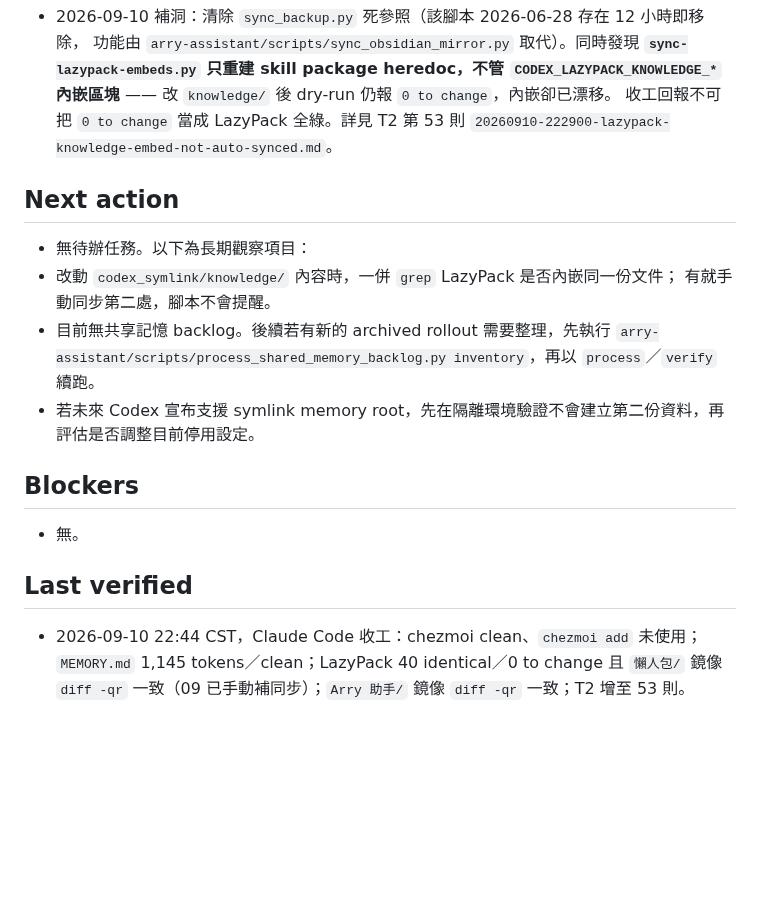
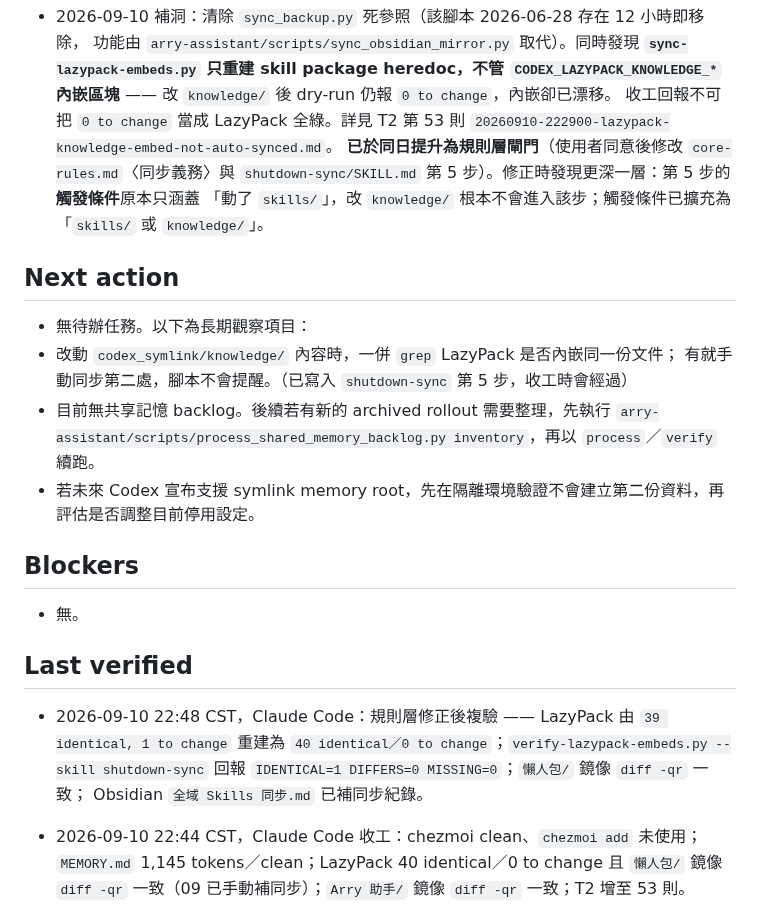
Before and after one commit to icestone0128/codex_installation, a Markdown page: HANDOFF.md, the part around the change. GitHub-like rendering; blank space fills up the shorter version.

```diff
--- a/HANDOFF.md
+++ b/HANDOFF.md
@@ -37,12 +37,16 @@
   內嵌區塊** —— 改 `knowledge/` 後 dry-run 仍報 `0 to change`，內嵌卻已漂移。
   收工回報不可把 `0 to change` 當成 LazyPack 全綠。詳見 T2 第 53 則
   `20260910-222900-lazypack-knowledge-embed-not-auto-synced.md`。
+  **已於同日提升為規則層閘門**（使用者同意後修改 `core-rules.md`〈同步義務〉與
+  `shutdown-sync/SKILL.md` 第 5 步）。修正時發現更深一層：第 5 步的**觸發條件**原本只涵蓋
+  「動了 `skills/`」，改 `knowledge/` 根本不會進入該步；觸發條件已擴充為
+  「`skills/` 或 `knowledge/`」。
 
 ## Next action
 
 - 無待辦任務。以下為長期觀察項目：
 - 改動 `codex_symlink/knowledge/` 內容時，一併 `grep` LazyPack 是否內嵌同一份文件；
-  有就手動同步第二處，腳本不會提醒。
+  有就手動同步第二處，腳本不會提醒。（已寫入 `shutdown-sync` 第 5 步，收工時會經過）
 - 目前無共享記憶 backlog。後續若有新的 archived rollout 需要整理，先執行
   `arry-assistant/scripts/process_shared_memory_backlog.py inventory`，再以 `process`／`verify` 續跑。
 - 若未來 Codex 宣布支援 symlink memory root，先在隔離環境驗證不會建立第二份資料，再評估是否調整目前停用設定。
@@ -53,6 +57,10 @@
 
 ## Last verified
 
+- 2026-09-10 22:48 CST，Claude Code：規則層修正後複驗 —— LazyPack 由 `39 identical, 1 to change`
+  重建為 `40 identical／0 to change`；`verify-lazypack-embeds.py --skill shutdown-sync` 回報
+  `IDENTICAL=1 DIFFERS=0 MISSING=0`；`懶人包/` 鏡像 `diff -qr` 一致；
+  Obsidian `全域 Skills 同步.md` 已補同步紀錄。
 - 2026-09-10 22:44 CST，Claude Code 收工：chezmoi clean、`chezmoi add` 未使用；
   `MEMORY.md` 1,145 tokens／clean；LazyPack 40 identical／0 to change 且 `懶人包/` 鏡像
   `diff -qr` 一致（09 已手動補同步）；`Arry 助手/` 鏡像 `diff -qr` 一致；T2 增至 53 則。
```
Also changed, not shown: 200_Reference/lazy-pack/10-專案初始化工作模式.md (+8 -1 lines).
